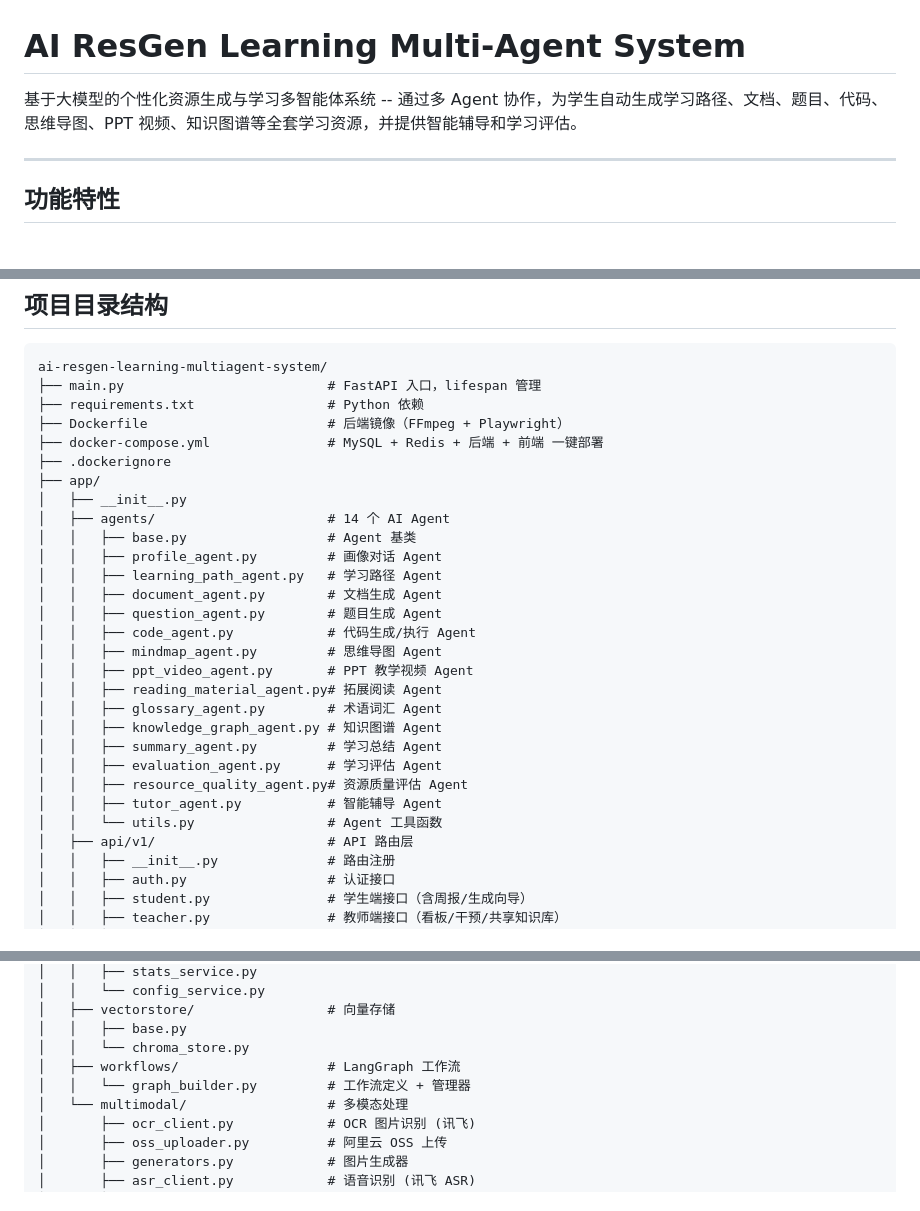
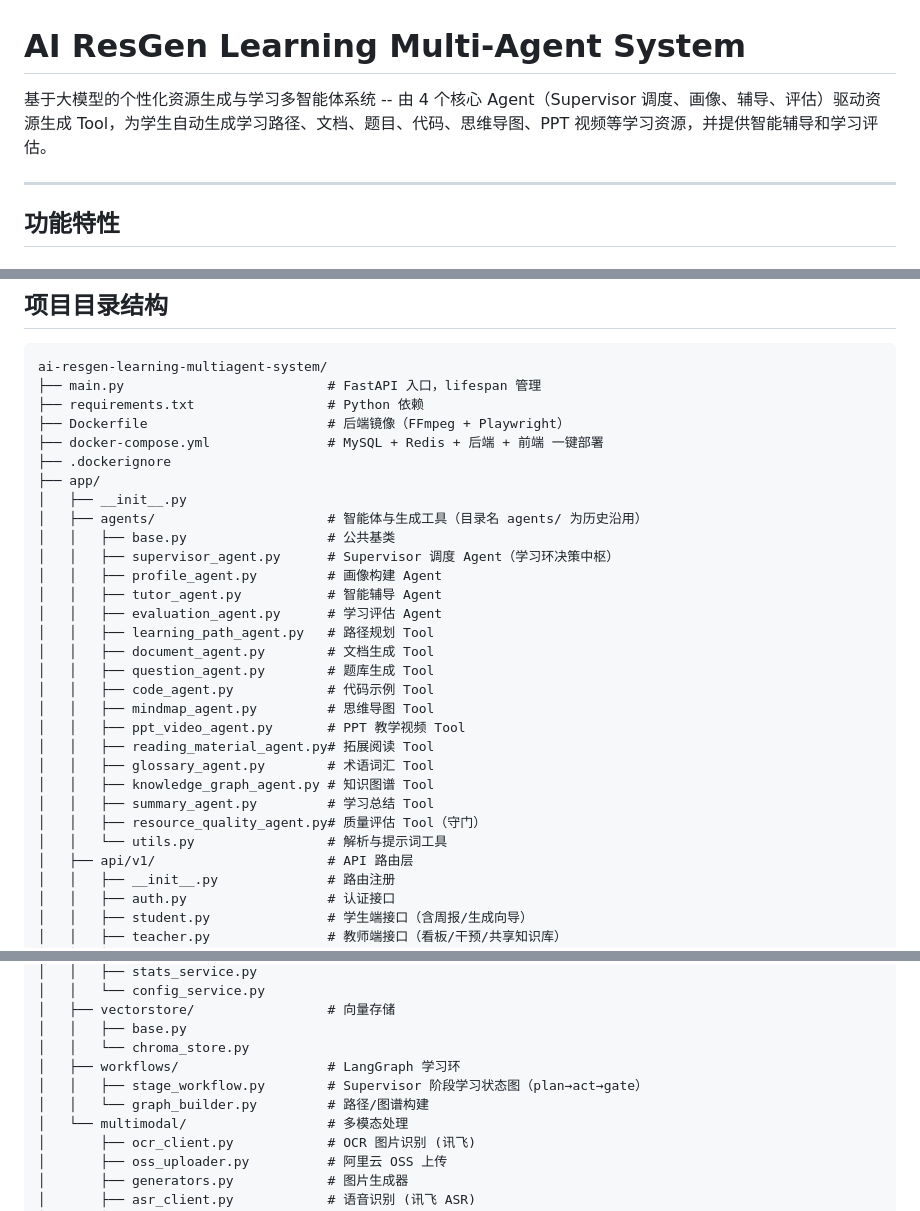
Before and after one commit to xnxnpy/multiagent_learning_system, a Markdown page: README.md, 3 parts joined by grey strips. Rendered like a GitHub page.

Commit message:
docs: 目录说明改为 4 Agent + 资源 Tool，补 supervisor/workflows

```diff
--- a/README.md
+++ b/README.md
@@ -1,6 +1,6 @@
 # AI ResGen Learning Multi-Agent System
 
-基于大模型的个性化资源生成与学习多智能体系统 -- 通过多 Agent 协作，为学生自动生成学习路径、文档、题目、代码、思维导图、PPT 视频、知识图谱等全套学习资源，并提供智能辅导和学习评估。
+基于大模型的个性化资源生成与学习多智能体系统 -- 由 4 个核心 Agent（Supervisor 调度、画像、辅导、评估）驱动资源生成 Tool，为学生自动生成学习路径、文档、题目、代码、思维导图、PPT 视频等学习资源，并提供智能辅导和学习评估。
 
 ---
 
@@ -185,23 +185,24 @@ ai-resgen-learning-multiagent-system/
 ├── .dockerignore
 ├── app/
 │   ├── __init__.py
-│   ├── agents/                      # 14 个 AI Agent
-│   │   ├── base.py                  # Agent 基类
-│   │   ├── profile_agent.py         # 画像对话 Agent
-│   │   ├── learning_path_agent.py   # 学习路径 Agent
-│   │   ├── document_agent.py        # 文档生成 Agent
-│   │   ├── question_agent.py        # 题目生成 Agent
-│   │   ├── code_agent.py            # 代码生成/执行 Agent
-│   │   ├── mindmap_agent.py         # 思维导图 Agent
-│   │   ├── ppt_video_agent.py       # PPT 教学视频 Agent
-│   │   ├── reading_material_agent.py# 拓展阅读 Agent
-│   │   ├── glossary_agent.py        # 术语词汇 Agent
-│   │   ├── knowledge_graph_agent.py # 知识图谱 Agent
-│   │   ├── summary_agent.py         # 学习总结 Agent
+│   ├── agents/                      # 智能体与生成工具（目录名 agents/ 为历史沿用）
+│   │   ├── base.py                  # 公共基类
+│   │   ├── supervisor_agent.py      # Supervisor 调度 Agent（学习环决策中枢）
+│   │   ├── profile_agent.py         # 画像构建 Agent
+│   │   ├── tutor_agent.py           # 智能辅导 Agent
 │   │   ├── evaluation_agent.py      # 学习评估 Agent
-│   │   ├── resource_quality_agent.py# 资源质量评估 Agent
-│   │   ├── tutor_agent.py           # 智能辅导 Agent
-│   │   └── utils.py                 # Agent 工具函数
+│   │   ├── learning_path_agent.py   # 路径规划 Tool
+│   │   ├── document_agent.py        # 文档生成 Tool
+│   │   ├── question_agent.py        # 题库生成 Tool
+│   │   ├── code_agent.py            # 代码示例 Tool
+│   │   ├── mindmap_agent.py         # 思维导图 Tool
+│   │   ├── ppt_video_agent.py       # PPT 教学视频 Tool
+│   │   ├── reading_material_agent.py# 拓展阅读 Tool
+│   │   ├── glossary_agent.py        # 术语词汇 Tool
+│   │   ├── knowledge_graph_agent.py # 知识图谱 Tool
+│   │   ├── summary_agent.py         # 学习总结 Tool
+│   │   ├── resource_quality_agent.py# 质量评估 Tool（守门）
+│   │   └── utils.py                 # 解析与提示词工具
 │   ├── api/v1/                      # API 路由层
 │   │   ├── __init__.py              # 路由注册
 │   │   ├── auth.py                  # 认证接口
@@ -286,8 +287,9 @@ ai-resgen-learning-multiagent-system/
 │   ├── vectorstore/                 # 向量存储
 │   │   ├── base.py
 │   │   └── chroma_store.py
-│   ├── workflows/                   # LangGraph 工作流
-│   │   └── graph_builder.py         # 工作流定义 + 管理器
+│   ├── workflows/                   # LangGraph 学习环
+│   │   ├── stage_workflow.py        # Supervisor 阶段学习状态图（plan→act→gate）
+│   │   └── graph_builder.py         # 路径/图谱构建
 │   └── multimodal/                  # 多模态处理
 │       ├── ocr_client.py            # OCR 图片识别 (讯飞)
 │       ├── oss_uploader.py          # 阿里云 OSS 上传
```
